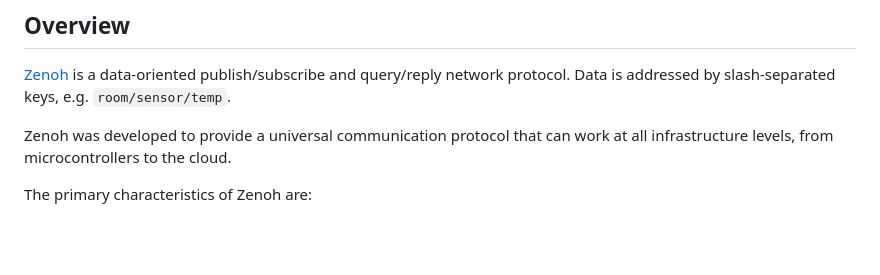
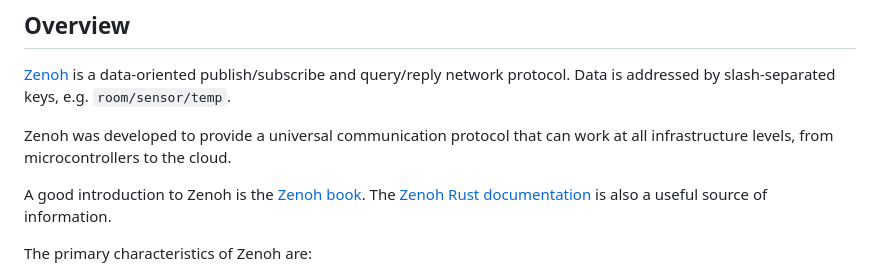
Before and after one commit to ZettaScaleLabs/Cagliari2026, a Markdown page: README.md, the part around the change. GitHub-like rendering; blank space fills up the shorter version.

Commit message:
link to book added

```diff
--- a/README.md
+++ b/README.md
@@ -5,6 +5,8 @@
 [Zenoh](https://zenoh.io/) is a data-oriented publish/subscribe and query/reply network protocol. Data is addressed by slash-separated keys, e.g. `room/sensor/temp`.
 
 Zenoh was developed to provide a universal communication protocol that can work at all infrastructure levels, from microcontrollers to the cloud.
+
+A good introduction to Zenoh is the [Zenoh book](https://corsaro.me/fr/zenoh/book/). The [Zenoh Rust documentation](https://docs.rs/zenoh/latest/zenoh/index.html) is also a useful source of information.
 
 The primary characteristics of Zenoh are:
 
```
